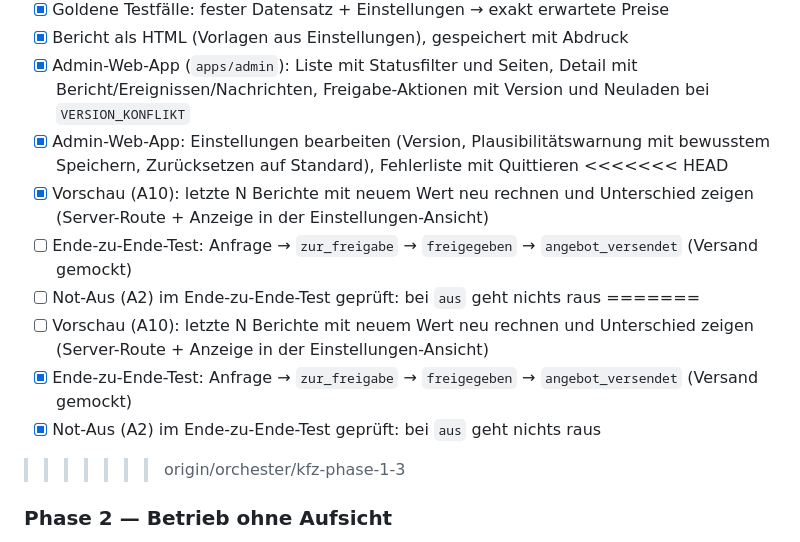
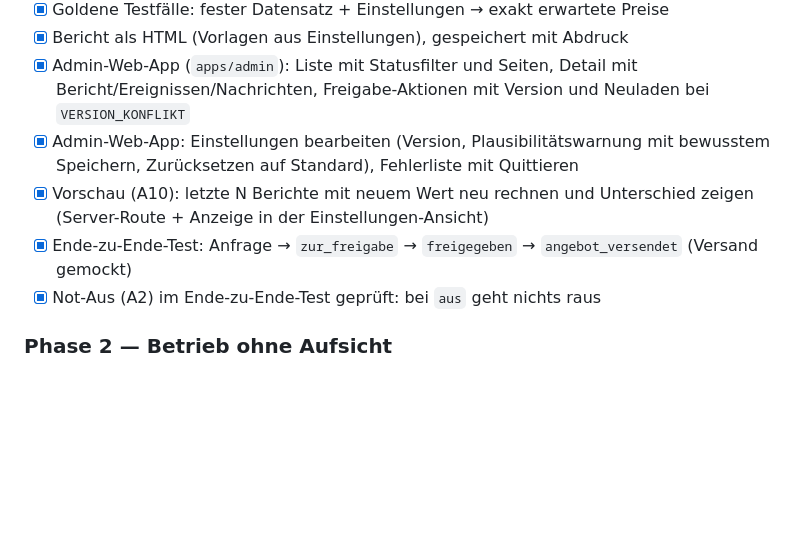
Before and after one commit to Netdoc64/kfz-bewertung, a Markdown page: PLAN.md, the part around the change. Drawn GitHub-style; blank space fills up the shorter version.

Commit message:
PLAN.md: Konfliktmarker entfernt, Vorschau (A10) abgehakt
Co-Authored-By: Claude Sonnet 5.5 <noreply@anthropic.com>

```diff
--- a/PLAN.md
+++ b/PLAN.md
@@ -148,15 +148,9 @@ Fehlerfälle haben einen Code im Katalog, PLAN.md ist nachgezogen.
 - [x] Bericht als HTML (Vorlagen aus Einstellungen), gespeichert mit Abdruck
 - [x] Admin-Web-App (`apps/admin`): Liste mit Statusfilter und Seiten, Detail mit Bericht/Ereignissen/Nachrichten, Freigabe-Aktionen mit Version und Neuladen bei `VERSION_KONFLIKT`
 - [x] Admin-Web-App: Einstellungen bearbeiten (Version, Plausibilitätswarnung mit bewusstem Speichern, Zurücksetzen auf Standard), Fehlerliste mit Quittieren
-<<<<<<< HEAD
 - [x] Vorschau (A10): letzte N Berichte mit neuem Wert neu rechnen und Unterschied zeigen (Server-Route + Anzeige in der Einstellungen-Ansicht)
-- [ ] Ende-zu-Ende-Test: Anfrage → `zur_freigabe` → `freigegeben` → `angebot_versendet` (Versand gemockt)
-- [ ] Not-Aus (A2) im Ende-zu-Ende-Test geprüft: bei `aus` geht nichts raus
-=======
-- [ ] Vorschau (A10): letzte N Berichte mit neuem Wert neu rechnen und Unterschied zeigen (Server-Route + Anzeige in der Einstellungen-Ansicht)
 - [x] Ende-zu-Ende-Test: Anfrage → `zur_freigabe` → `freigegeben` → `angebot_versendet` (Versand gemockt)
 - [x] Not-Aus (A2) im Ende-zu-Ende-Test geprüft: bei `aus` geht nichts raus
->>>>>>> origin/orchester/kfz-phase-1-3
 
 ### Phase 2 — Betrieb ohne Aufsicht
 
```
